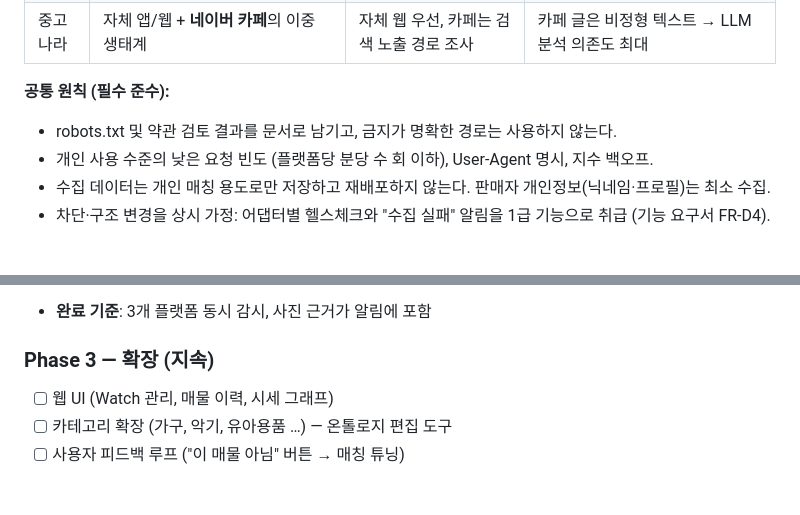
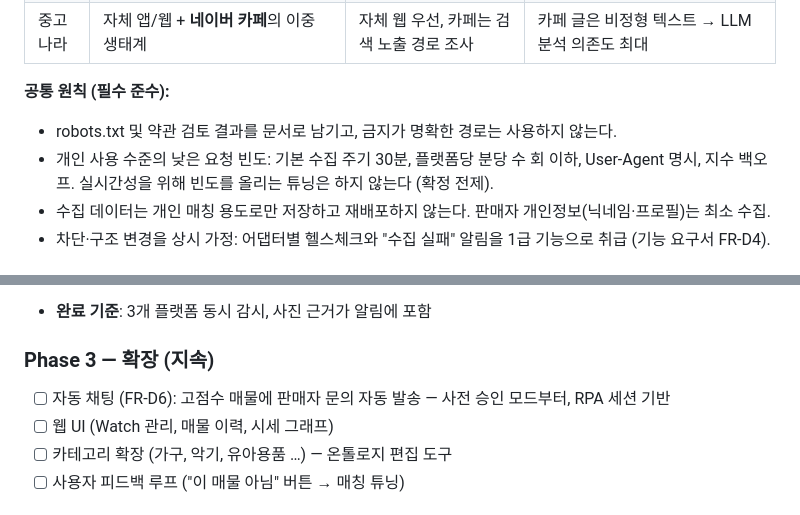
Before and after one commit to monitor5/joongo_notify, a Markdown page: docs/01-project-plan.md, 2 parts joined by grey strips. Drawn GitHub-style.

```diff
--- a/docs/01-project-plan.md
+++ b/docs/01-project-plan.md
@@ -113,7 +122,7 @@
 
 **공통 원칙 (필수 준수):**
 - robots.txt 및 약관 검토 결과를 문서로 남기고, 금지가 명확한 경로는 사용하지 않는다.
-- 개인 사용 수준의 낮은 요청 빈도 (플랫폼당 분당 수 회 이하), User-Agent 명시, 지수 백오프.
+- 개인 사용 수준의 낮은 요청 빈도: 기본 수집 주기 30분, 플랫폼당 분당 수 회 이하, User-Agent 명시, 지수 백오프. 실시간성을 위해 빈도를 올리는 튜닝은 하지 않는다 (확정 전제).
 - 수집 데이터는 개인 매칭 용도로만 저장하고 재배포하지 않는다. 판매자 개인정보(닉네임·프로필)는 최소 수집.
 - 차단·구조 변경을 상시 가정: 어댑터별 헬스체크와 "수집 실패" 알림을 1급 기능으로 취급 (기능 요구서 FR-D4).
 
@@ -157,6 +166,7 @@
 - **완료 기준**: 3개 플랫폼 동시 감시, 사진 근거가 알림에 포함
 
 ### Phase 3 — 확장 (지속)
+- [ ] 자동 채팅 (FR-D6): 고점수 매물에 판매자 문의 자동 발송 — 사전 승인 모드부터, RPA 세션 기반
 - [ ] 웹 UI (Watch 관리, 매물 이력, 시세 그래프)
 - [ ] 카테고리 확장 (가구, 악기, 유아용품 …) — 온톨로지 편집 도구
 - [ ] 사용자 피드백 루프 ("이 매물 아님" 버튼 → 매칭 튜닝)
```
Also changed, not shown: other parts of docs/01-project-plan.md (+17 -7 lines), docs/02-functional-requirements.md (+22 -10 lines), docs/03-document-index.md (+3 -3 lines).
